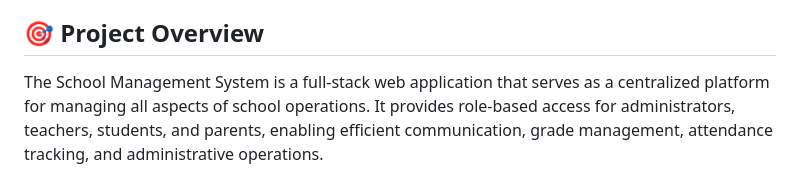
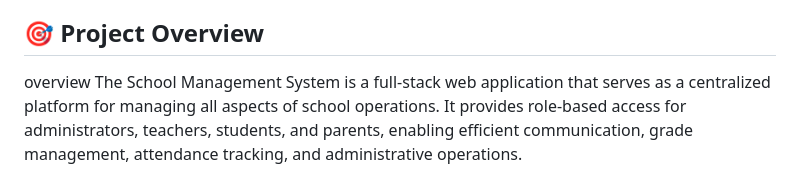
Before and after one commit to Nat1-Y/School_system_test, a Markdown page: README.md, the part around the change. GitHub-like rendering.

```diff
--- a/README.md
+++ b/README.md
@@ -4,6 +4,7 @@ A comprehensive web-based school management system designed to streamline admini
 
 ## 🎯 Project Overview
 
+overview
 The School Management System is a full-stack web application that serves as a centralized platform for managing all aspects of school operations. It provides role-based access for administrators, teachers, students, and parents, enabling efficient communication, grade management, attendance tracking, and administrative operations.
 
 ## ✨ Key Features
```
